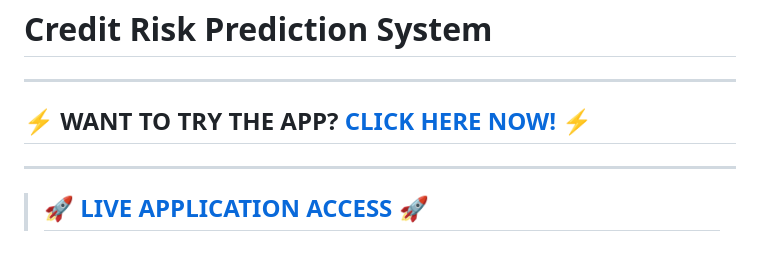
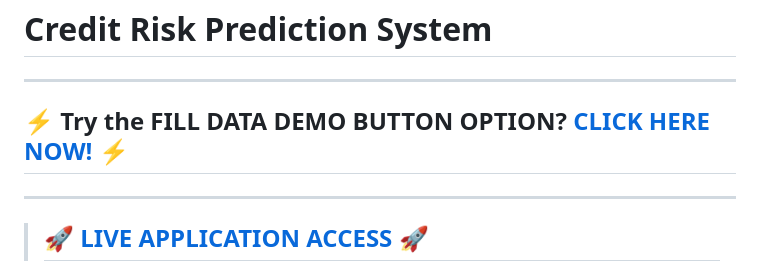
Before and after one commit to Gunjan-D/credit-risk-prediction, a Markdown page: README.md, the part around the change. Drawn GitHub-style.

Commit message:
Update README with new demo button and content

```diff
--- a/README.md
+++ b/README.md
@@ -1,7 +1,7 @@
 # Credit Risk Prediction System
 
 ---
-## ⚡ **WANT TO TRY THE APP? [CLICK HERE NOW!](https://gunjan-d.github.io/credit-risk-prediction/index.html)** ⚡
+## ⚡ **Try the FILL DATA DEMO BUTTON OPTION? [CLICK HERE NOW!](https://gunjan-d.github.io/credit-risk-prediction/index.html)** ⚡
 ---
 
 > ## 🚀 **[LIVE APPLICATION ACCESS](https://gunjan-d.github.io/credit-risk-prediction/index.html)** 🚀
```
